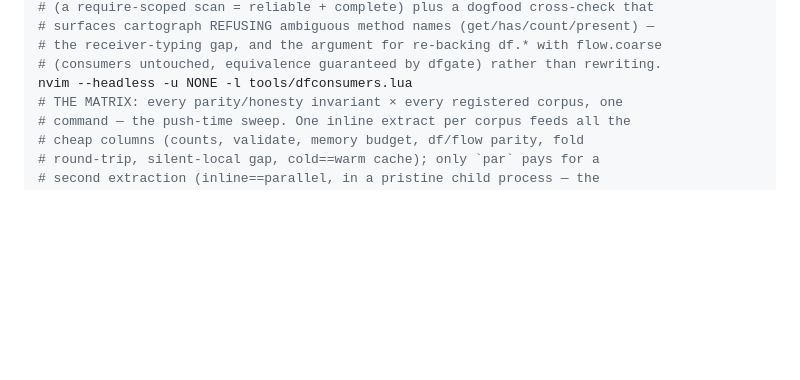
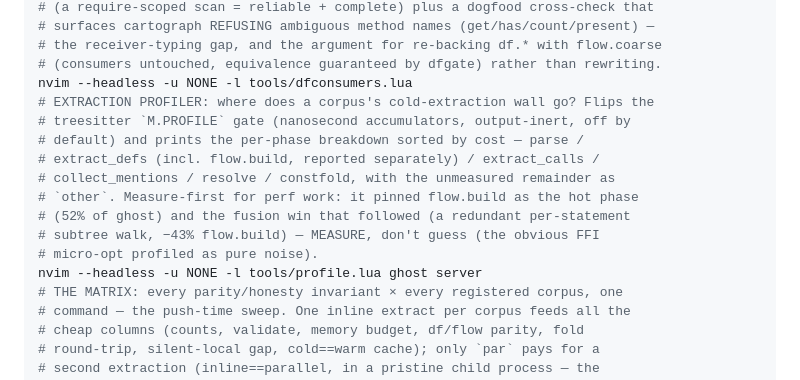
Before and after one commit to t0suj4/cartograph.nvim, a Markdown page: README.md, the part around the change. GitHub-like rendering; blank space fills up the shorter version.

Commit message:
docs: document tools/profile.lua (the P0 extraction profiler) in the dev-bench section
Adds the profiler to the Tools section with the measure-first lesson: it pinned
flow.build as the hot phase (52% ghost) and the P2 fusion win, and that the
obvious c:type() FFI micro-opt profiled as pure noise.

Co-Authored-By: Claude Fable 5 <noreply@anthropic.com>

```diff
--- a/README.md
+++ b/README.md
@@ -921,6 +921,16 @@ nvim --headless -u NONE -l tools/dfgate.lua rust --show flow-over-collects
 # the receiver-typing gap, and the argument for re-backing df.* with flow.coarse
 # (consumers untouched, equivalence guaranteed by dfgate) rather than rewriting.
 nvim --headless -u NONE -l tools/dfconsumers.lua
+# EXTRACTION PROFILER: where does a corpus's cold-extraction wall go? Flips the
+# treesitter `M.PROFILE` gate (nanosecond accumulators, output-inert, off by
+# default) and prints the per-phase breakdown sorted by cost — parse /
+# extract_defs (incl. flow.build, reported separately) / extract_calls /
+# collect_mentions / resolve / constfold, with the unmeasured remainder as
+# `other`. Measure-first for perf work: it pinned flow.build as the hot phase
+# (52% of ghost) and the fusion win that followed (a redundant per-statement
+# subtree walk, −43% flow.build) — MEASURE, don't guess (the obvious FFI
+# micro-opt profiled as pure noise).
+nvim --headless -u NONE -l tools/profile.lua ghost server
 # THE MATRIX: every parity/honesty invariant × every registered corpus, one
 # command — the push-time sweep. One inline extract per corpus feeds all the
 # cheap columns (counts, validate, memory budget, df/flow parity, fold
```
